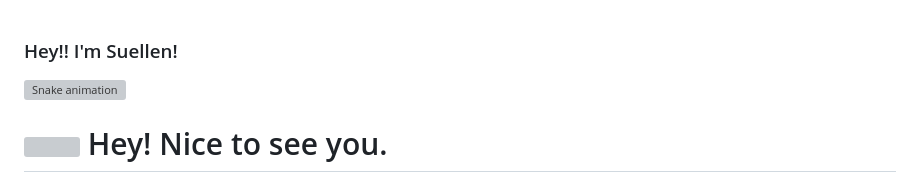
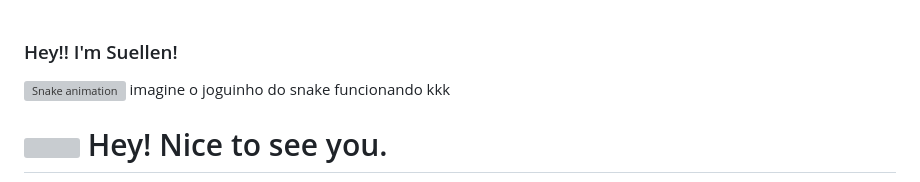
Before and after one commit to SuellenMiranda/SuellenMiranda, a Markdown page: README.md, the part around the change. Drawn GitHub-style; grey boxes are pictures that could not be loaded.

```diff
--- a/README.md
+++ b/README.md
@@ -1,6 +1,7 @@
 ### Hey!! I'm Suellen!
 
 ![Snake animation](https://github.com/SuellenMiranda/SuellenMiranda/blob/output/github-user-contribution.svg)
+imagine o joguinho do snake funcionando kkk
 
 <h1><img src="https://emojis.slackmojis.com/emojis/images/1531849430/4246/blob-sunglasses.gif?1531849430" width="30"/> Hey! Nice to see you.</h1>
 
```
